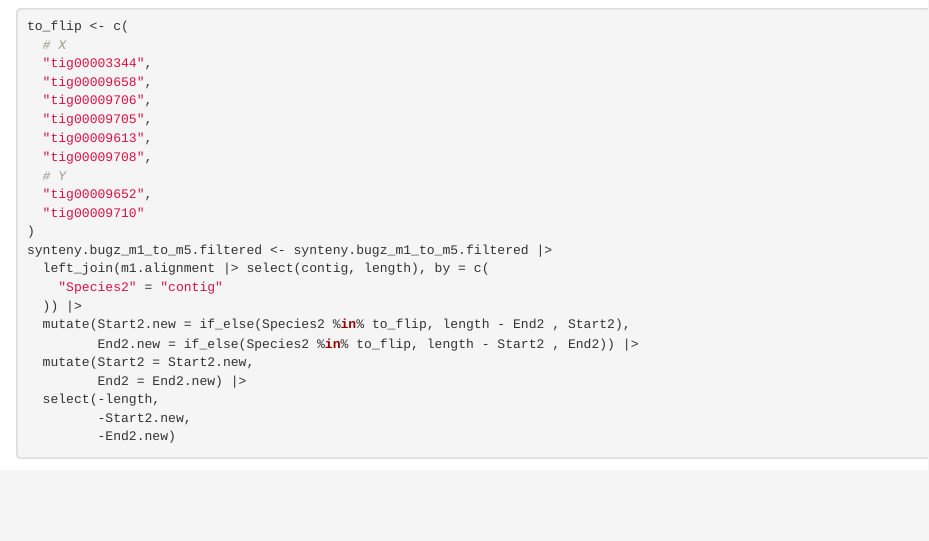
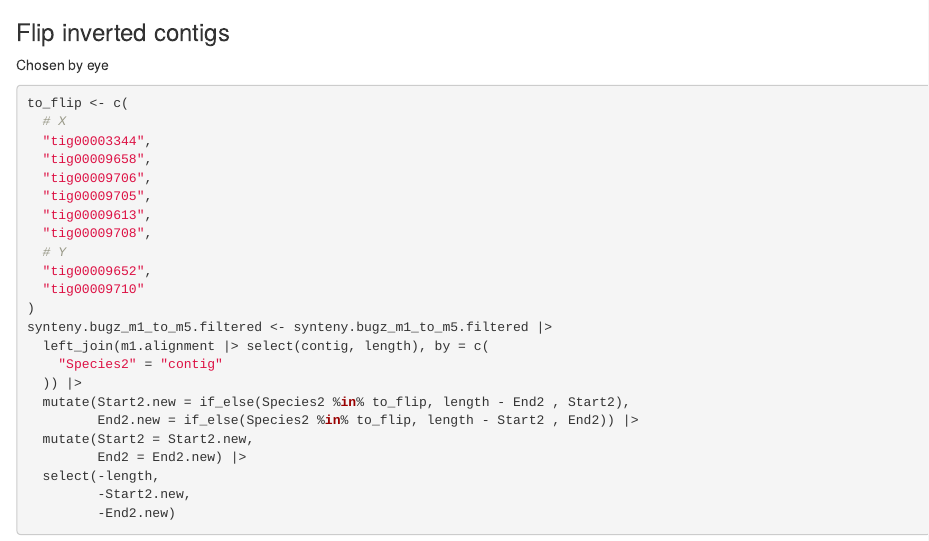
Before and after one commit to janhohenheim/m1-candidate-search, an R Markdown document (search_m1.Rmd): the page in a window 1100 px wide, from 7470 px down. Rendered offline with R 4.5, knitr and Pandoc, with nearby package versions; some code elsewhere in the file could not run offline.

Commit message:
Clean code up

````diff
--- a/search_m1.Rmd
+++ b/search_m1.Rmd
@@ -285,7 +285,8 @@ synteny.bugz_m1_to_m5.filtered <- synteny.bugz_m1_to_m5.filtered |>
   mutate(chromosome = if_else(Species2 %in% manual_y, "Y", chromosome))
 ```
 
-
+### Flip inverted contigs
+Chosen by eye
 ```{r}
 to_flip <- c(
   # X
````
Also changed, not shown: search_m1.Rmd (1 more changed lines).
